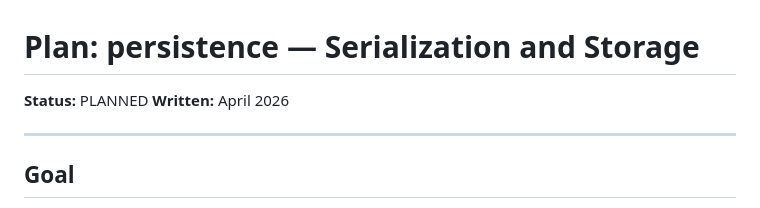
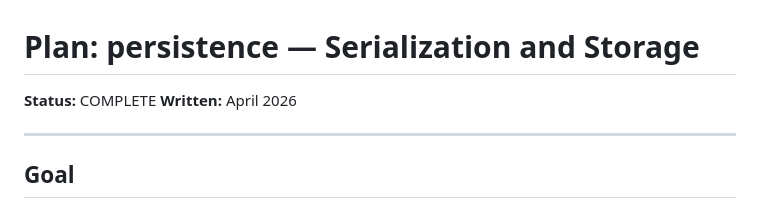
Before and after one commit to SimonTopp/sender-frenz, a Markdown page: docs/plans/04_2026_persistence.md, the part around one of its changes. GitHub-like rendering.

Commit message:
docs: mark persistence plan COMPLETE
https://claude.ai/code/session_01DqQEncFAy5mVq3HUCmsNZj

```diff
--- a/docs/plans/04_2026_persistence.md
+++ b/docs/plans/04_2026_persistence.md
@@ -1,6 +1,6 @@
 # Plan: persistence — Serialization and Storage
 
-**Status:** PLANNED
+**Status:** COMPLETE
 **Written:** April 2026
 
 ---
```
Also changed, not shown: other parts of docs/plans/04_2026_persistence.md (+11 -11 lines).
